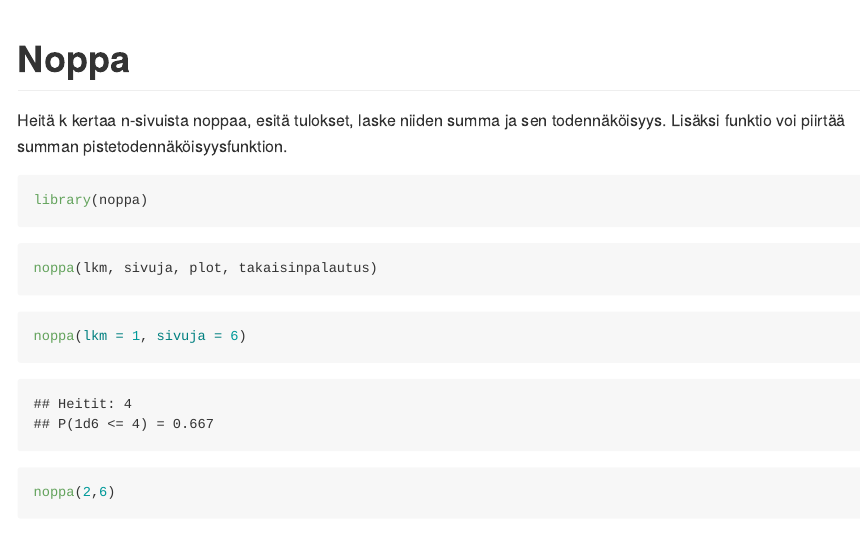
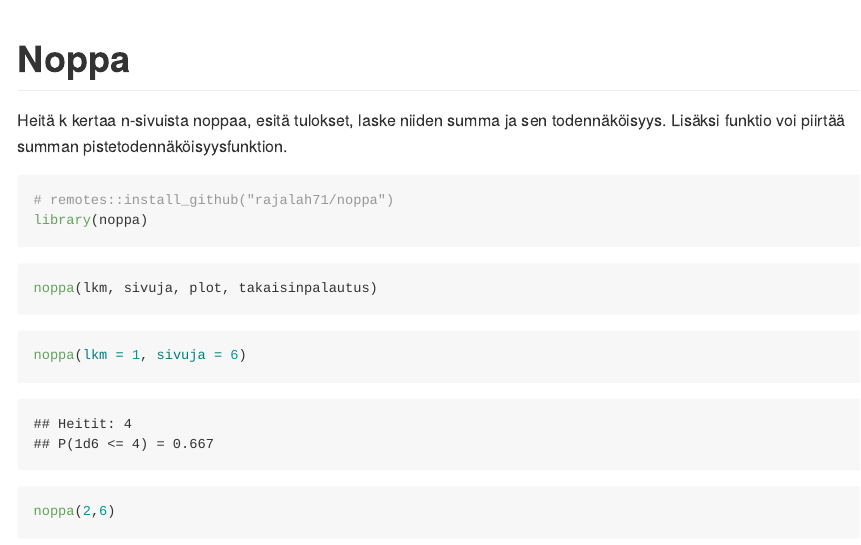
Before and after one commit to rajalah71/noppa, an R Markdown document (code.Rmd): the page in a window 1100 px wide, from its top. Rendered offline with R 4.5, knitr and Pandoc, with nearby package versions; code that draws random numbers runs with fixed seeds of ours.

Commit message:
updated readme

````diff
--- a/code.Rmd
+++ b/code.Rmd
@@ -7,6 +7,7 @@ output: github_document
 Heitä k kertaa n-sivuista noppaa, esitä tulokset, laske niiden summa ja sen todennäköisyys. Lisäksi funktio voi piirtää summan pistetodennäköisyysfunktion.
 
 ```{r}
+# remotes::install_github("rajalah71/noppa")
 library(noppa)
 ```
 
````
Also changed, not shown: README.md, code_files/figure-gfm/unnamed-chunk-5-1.png (added), code_files/figure-gfm/unnamed-chunk-6-1.png (added).
